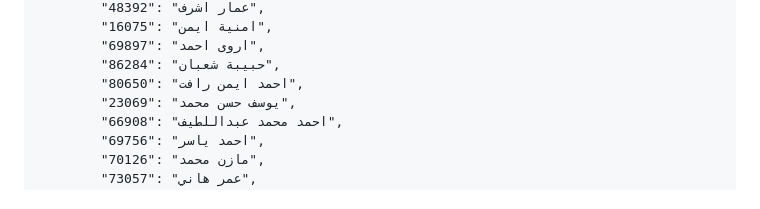
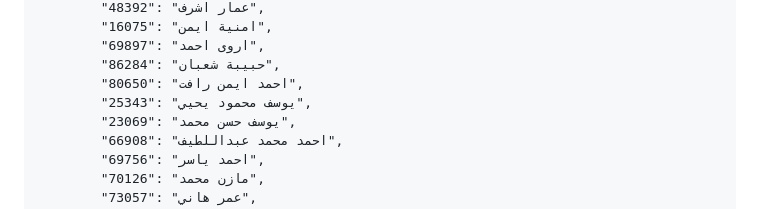
Before and after one commit to eng-Mora/student_code, a Markdown page: README.md, the part around the change. Rendered like a GitHub page.

```diff
--- a/README.md
+++ b/README.md
@@ -121,6 +121,7 @@
             "69897": "اروى احمد",
             "86284": "حبيبة شعبان",
             "80650": "احمد ايمن رافت",
+            "25343": "يوسف محمود يحيي",
             "23069": "يوسف حسن محمد",
             "66908": "احمد محمد عبداللطيف",
             "69756": "احمد ياسر",
```
